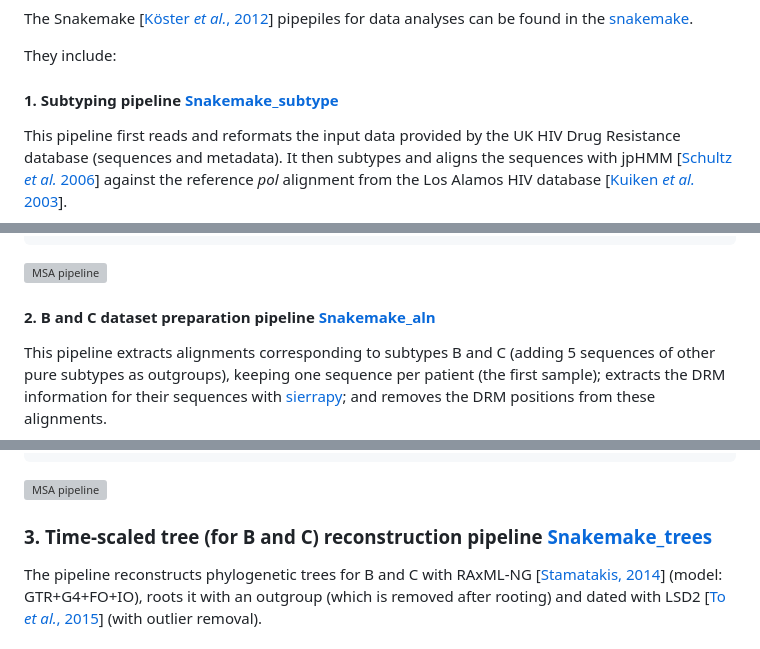
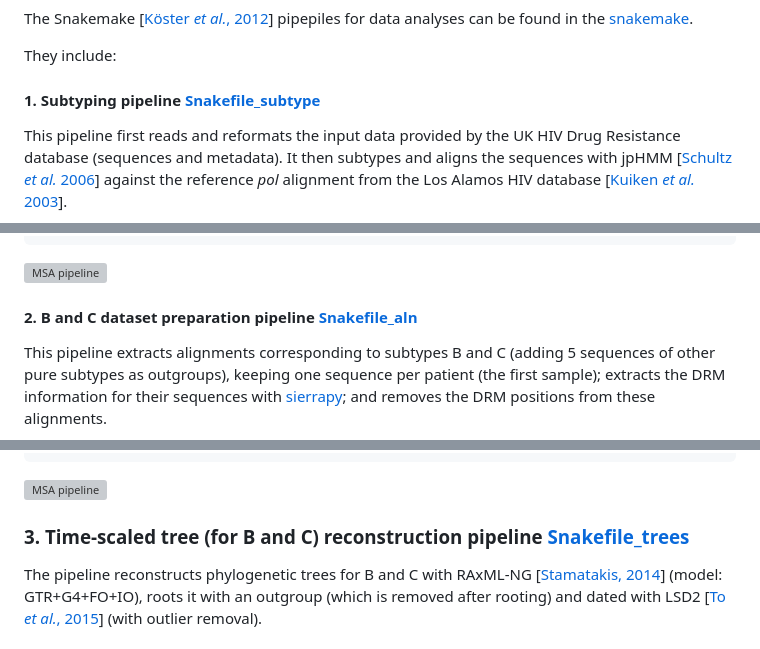
Before and after one commit to evolbioinfo/HIV1--UK, a Markdown page: README.md, 3 parts joined by grey strips. Rendered like a GitHub page; grey boxes are pictures that could not be loaded.

Commit message:
Fixed links in README.md

````diff
--- a/README.md
+++ b/README.md
@@ -19,7 +19,7 @@ or unknown; and the date of the test). Such data can be requested from the Datab
 The Snakemake [[Köster *et al.*, 2012](https://doi.org/10.1093/bioinformatics/bts480)] pipepiles for data analyses can be found in the [snakemake](folder).
 
 They include:
-#### 1. Subtyping pipeline [Snakemake_subtype](snakemake/Snakemake_subtype)
+#### 1. Subtyping pipeline [Snakefile_subtype](snakemake/Snakefile_subtype)
 
 This pipeline first reads and reformats the input data provided
 by the UK HIV Drug Resistance database (sequences and metadata).
@@ -61,7 +61,7 @@ snakemake --snakefile Snakefile_subtype --keep-going --cores 4 --use-singularity
 ```
 ![MSA pipeline](snakemake/pipeline_subtype.svg)
 
-#### 2. B and C dataset preparation pipeline [Snakemake_aln](snakemake/Snakemake_aln)
+#### 2. B and C dataset preparation pipeline [Snakefile_aln](snakemake/Snakefile_aln)
 
 This pipeline extracts alignments corresponding to subtypes B and C
 (adding 5 sequences of other pure subtypes as outgroups),
@@ -100,7 +100,7 @@ snakemake --snakefile Snakefile_aln --keep-going --cores 4 --use-singularity --s
 ![MSA pipeline](snakemake/pipeline_aln.svg)
 
 
-### 3. Time-scaled tree (for B and C) reconstruction pipeline [Snakemake_trees](snakemake/Snakemake_trees)
+### 3. Time-scaled tree (for B and C) reconstruction pipeline [Snakefile_trees](snakemake/Snakefile_trees)
 
 The pipeline reconstructs phylogenetic trees for B and C with RAxML-NG [[Stamatakis, 2014](https://doi.org/10.1093/bioinformatics/btu033)] (model: GTR+G4+FO+IO),
 roots it with an outgroup (which is removed after rooting) and dated with LSD2 [[To *et al.*, 2015](https://academic.oup.com/sysbio/article/65/1/82/2461506)] (with outlier removal).
````
Also changed, not shown: other parts of README.md (+3 -3 lines).
